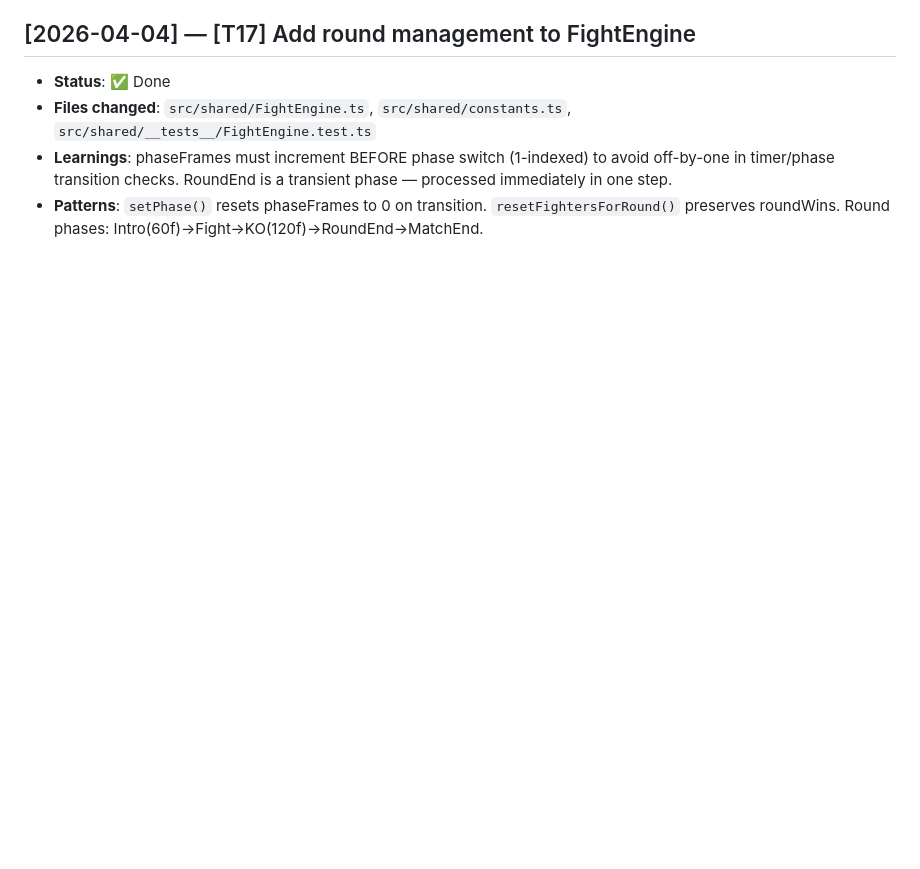
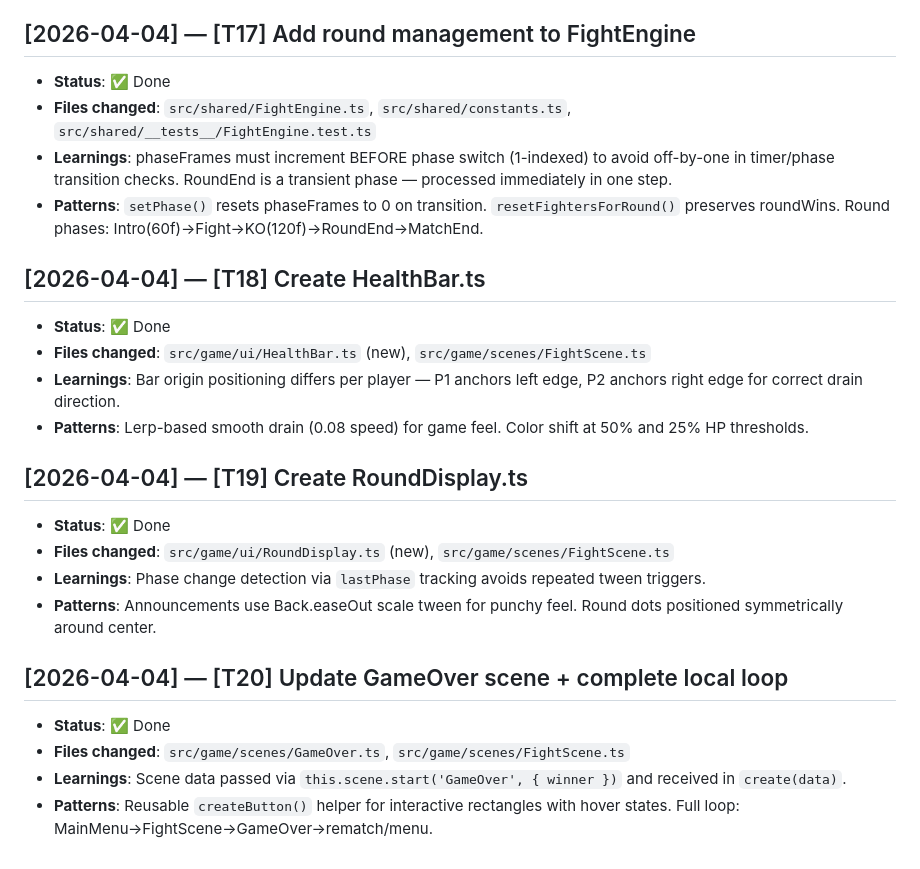
Before and after one commit to petrorossolov-rgb/koreshki-fight-club, a Markdown page: progress.md, the part around the change. GitHub-like rendering; blank space fills up the shorter version.

Commit message:
docs: update progress.md with T18, T19, T20 completion
Co-Authored-By: Claude Opus 4.6 (1M context) <noreply@anthropic.com>

```diff
--- a/progress.md
+++ b/progress.md
@@ -122,3 +122,21 @@
 - **Files changed**: `src/shared/FightEngine.ts`, `src/shared/constants.ts`, `src/shared/__tests__/FightEngine.test.ts`
 - **Learnings**: phaseFrames must increment BEFORE phase switch (1-indexed) to avoid off-by-one in timer/phase transition checks. RoundEnd is a transient phase — processed immediately in one step.
 - **Patterns**: `setPhase()` resets phaseFrames to 0 on transition. `resetFightersForRound()` preserves roundWins. Round phases: Intro(60f)→Fight→KO(120f)→RoundEnd→MatchEnd.
+
+## [2026-04-04] — [T18] Create HealthBar.ts
+- **Status**: ✅ Done
+- **Files changed**: `src/game/ui/HealthBar.ts` (new), `src/game/scenes/FightScene.ts`
+- **Learnings**: Bar origin positioning differs per player — P1 anchors left edge, P2 anchors right edge for correct drain direction.
+- **Patterns**: Lerp-based smooth drain (0.08 speed) for game feel. Color shift at 50% and 25% HP thresholds.
+
+## [2026-04-04] — [T19] Create RoundDisplay.ts
+- **Status**: ✅ Done
+- **Files changed**: `src/game/ui/RoundDisplay.ts` (new), `src/game/scenes/FightScene.ts`
+- **Learnings**: Phase change detection via `lastPhase` tracking avoids repeated tween triggers.
+- **Patterns**: Announcements use Back.easeOut scale tween for punchy feel. Round dots positioned symmetrically around center.
+
+## [2026-04-04] — [T20] Update GameOver scene + complete local loop
+- **Status**: ✅ Done
+- **Files changed**: `src/game/scenes/GameOver.ts`, `src/game/scenes/FightScene.ts`
+- **Learnings**: Scene data passed via `this.scene.start('GameOver', { winner })` and received in `create(data)`.
+- **Patterns**: Reusable `createButton()` helper for interactive rectangles with hover states. Full loop: MainMenu→FightScene→GameOver→rematch/menu.
```
